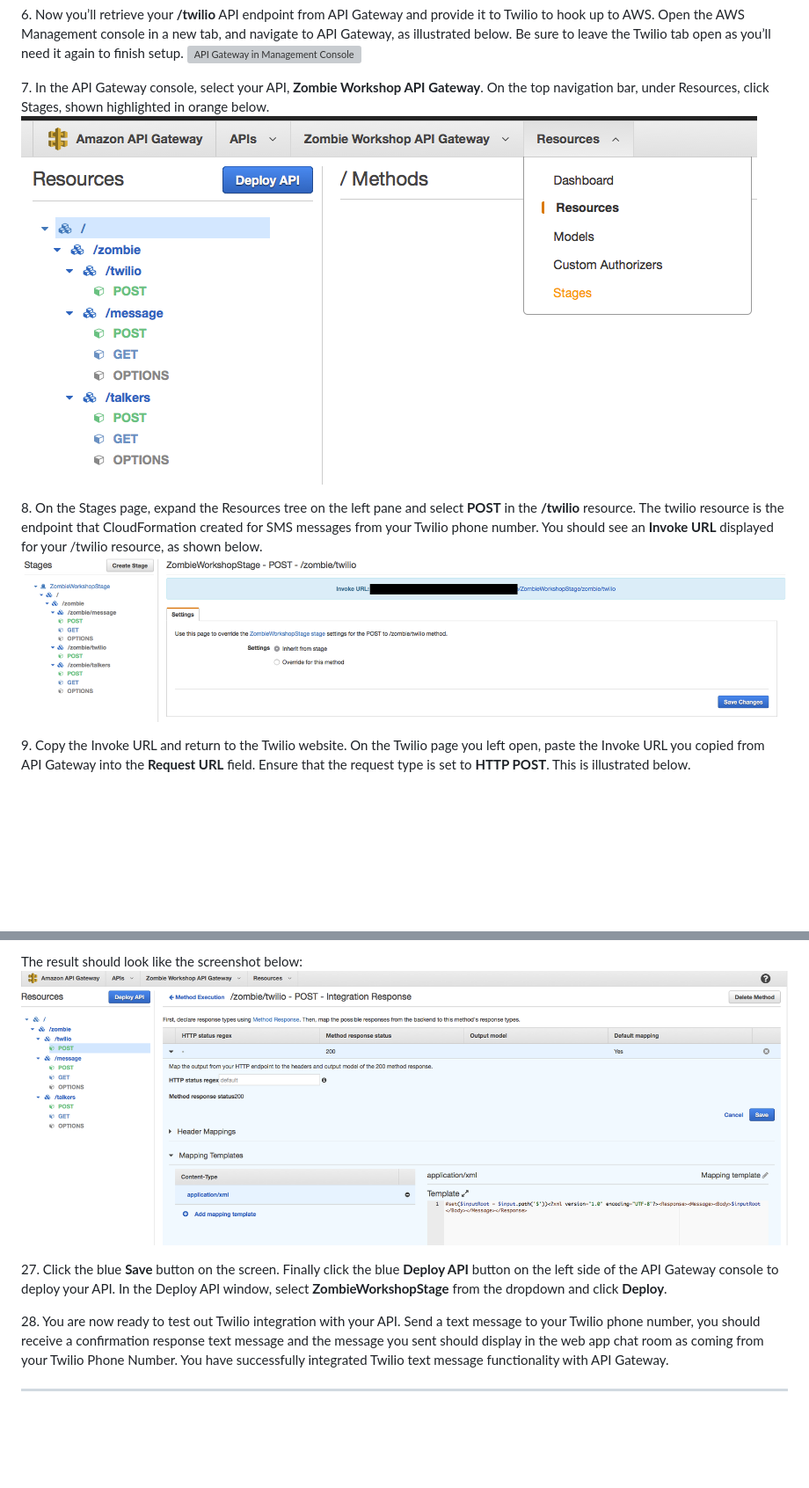
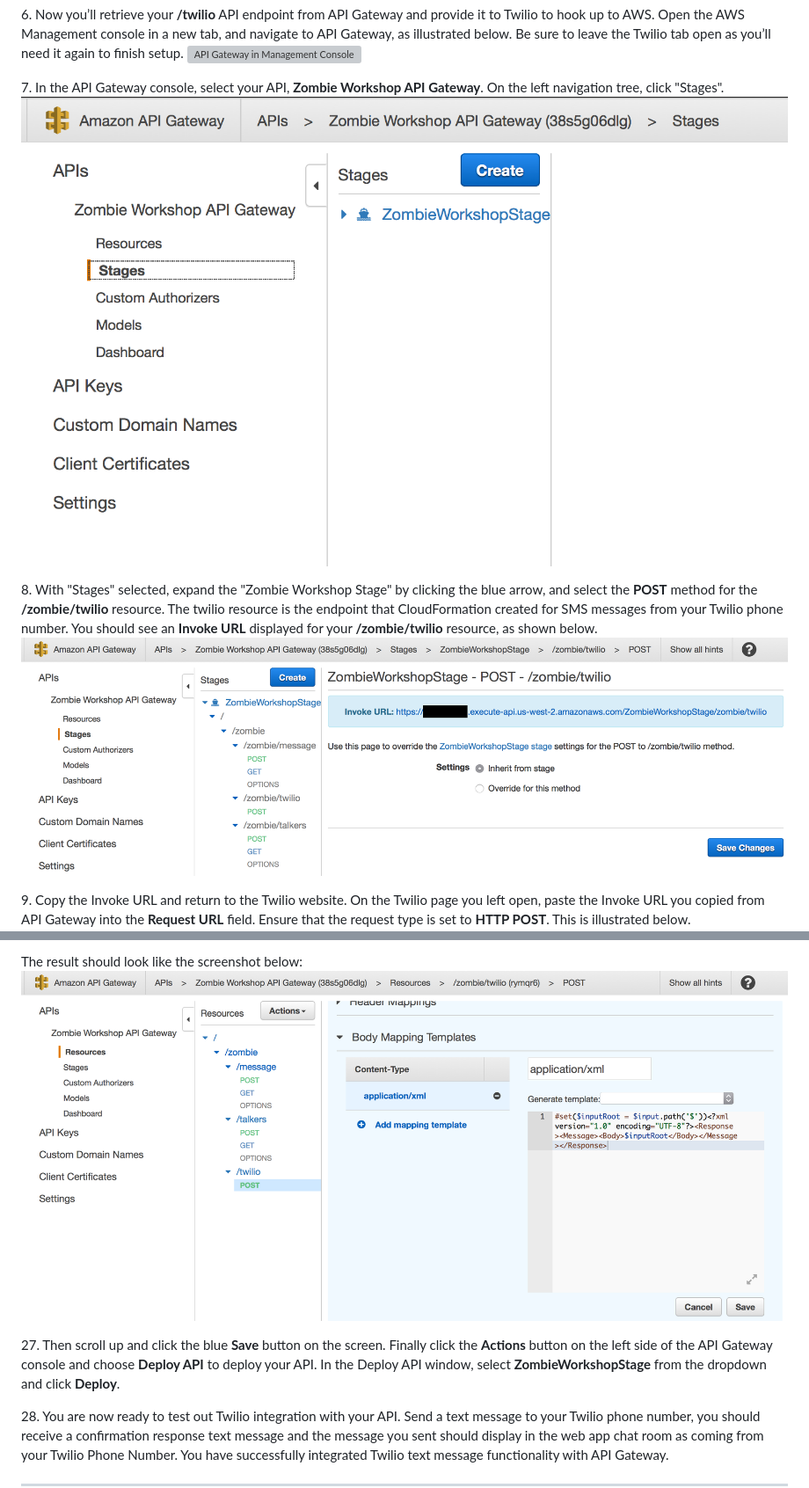
Before and after one commit to shchodro/serverless-workshop, a Markdown page: README.md, 2 parts joined by grey strips. Shown: that part at 88% size. Rendered like a GitHub page; pictures changed too: Images/Twilio-Step26.png, Images/Twilio-Step7.png, Images/Twilio-Step8.png; blank space fills up the shorter version; grey boxes are pictures that could not be loaded.

Commit message:
Updated Twilio lab with new API Gateway instructions for new console. New screenshots

```diff
--- a/README.md
+++ b/README.md
@@ -130,10 +130,10 @@ In this section, you’ll wire together Twilio with an existing API Gateway endp
 6\. Now you’ll retrieve your **/twilio** API endpoint from API Gateway and provide it to Twilio to hook up to AWS. Open the AWS Management console in a new tab, and navigate to API Gateway, as illustrated below. Be sure to leave the Twilio tab open as you’ll need it again to finish setup.
 ![API Gateway in Management Console](/Images/Twilio-Step6.png)
 
-7\. In the API Gateway console, select your API, **Zombie Workshop API Gateway**. On the top navigation bar, under Resources, click Stages, shown highlighted in orange below.
+7\. In the API Gateway console, select your API, **Zombie Workshop API Gateway**. On the left navigation tree, click "Stages".
 ![API Gateway Resources Page](/Images/Twilio-Step7.png)
 
-8\. On the Stages page, expand the Resources tree on the left pane and select **POST** in the **/twilio** resource. The twilio resource is the endpoint that CloudFormation created for SMS messages from your Twilio phone number. You should see an **Invoke URL** displayed for your /twilio resource, as shown below.
+8\. With "Stages" selected, expand the "Zombie Workshop Stage" by clicking the blue arrow, and select the **POST** method for the **/zombie/twilio** resource. The twilio resource is the endpoint that CloudFormation created for SMS messages from your Twilio phone number. You should see an **Invoke URL** displayed for your **/zombie/twilio** resource, as shown below.
 ![API Gateway Invoke URL](/Images/Twilio-Step8.png)
 
 9\. Copy the Invoke URL and return to the Twilio website. On the Twilio page you left open, paste the Invoke URL you copied from API Gateway into the **Request URL** field. Ensure that the request type is set to **HTTP POST**. This is illustrated below.
@@ -186,7 +186,7 @@ Click the little checkmark icon to continue.
 The result should look like the screenshot below:
 ![Twilio Integration Response Mapping Template](/Images/Twilio-Step26.png)
 
-27\. Click the blue **Save** button on the screen. Finally click the blue **Deploy API** button on the left side of the API Gateway console to deploy your API. In the Deploy API window, select **ZombieWorkshopStage** from the dropdown and click **Deploy**.
+27\. Then scroll up and click the blue **Save** button on the screen. Finally click the **Actions** button on the left side of the API Gateway console and choose **Deploy API** to deploy your API. In the Deploy API window, select **ZombieWorkshopStage** from the dropdown and click **Deploy**.
 
 28\. You are now ready to test out Twilio integration with your API. Send a text message to your Twilio phone number, you should receive a confirmation response text message and the message you sent should display in the web app chat room as coming from your Twilio Phone Number. You have successfully integrated Twilio text message functionality with API Gateway.
 
```
Also changed, not shown: other parts of README.md (+9 -9 lines), Images/Twilio-Step22.png.
